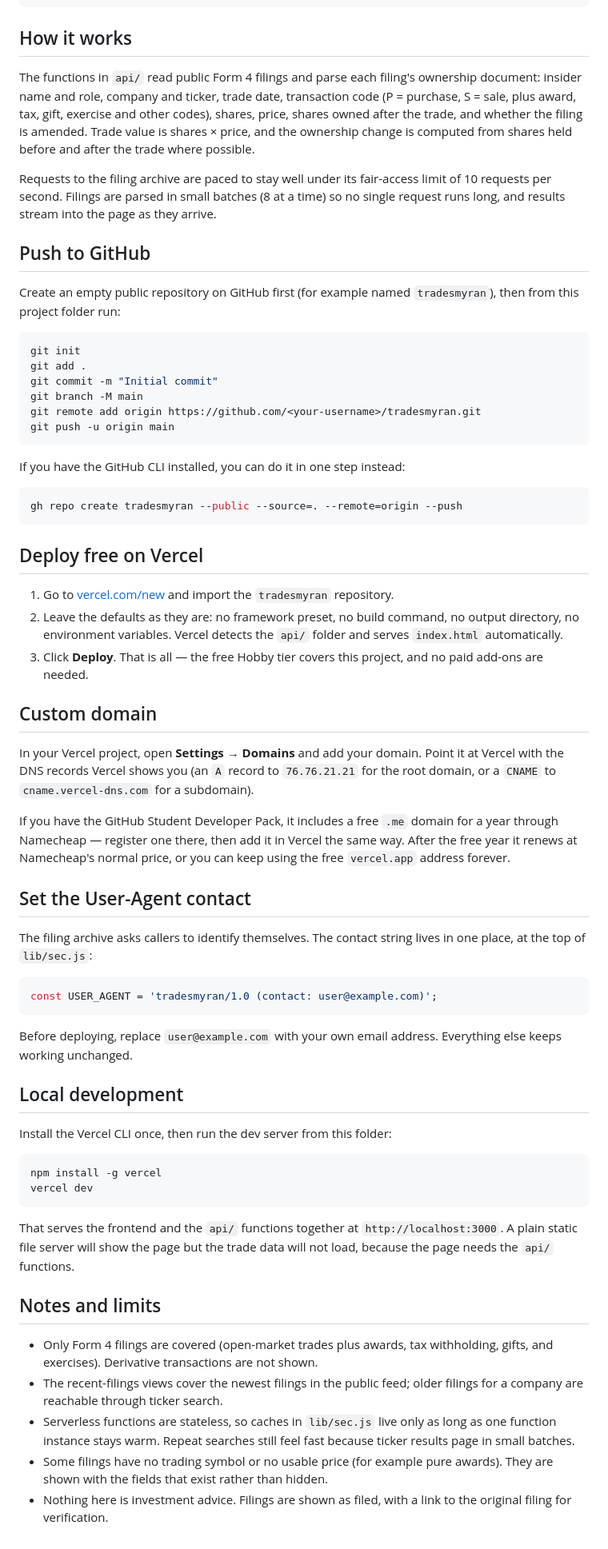
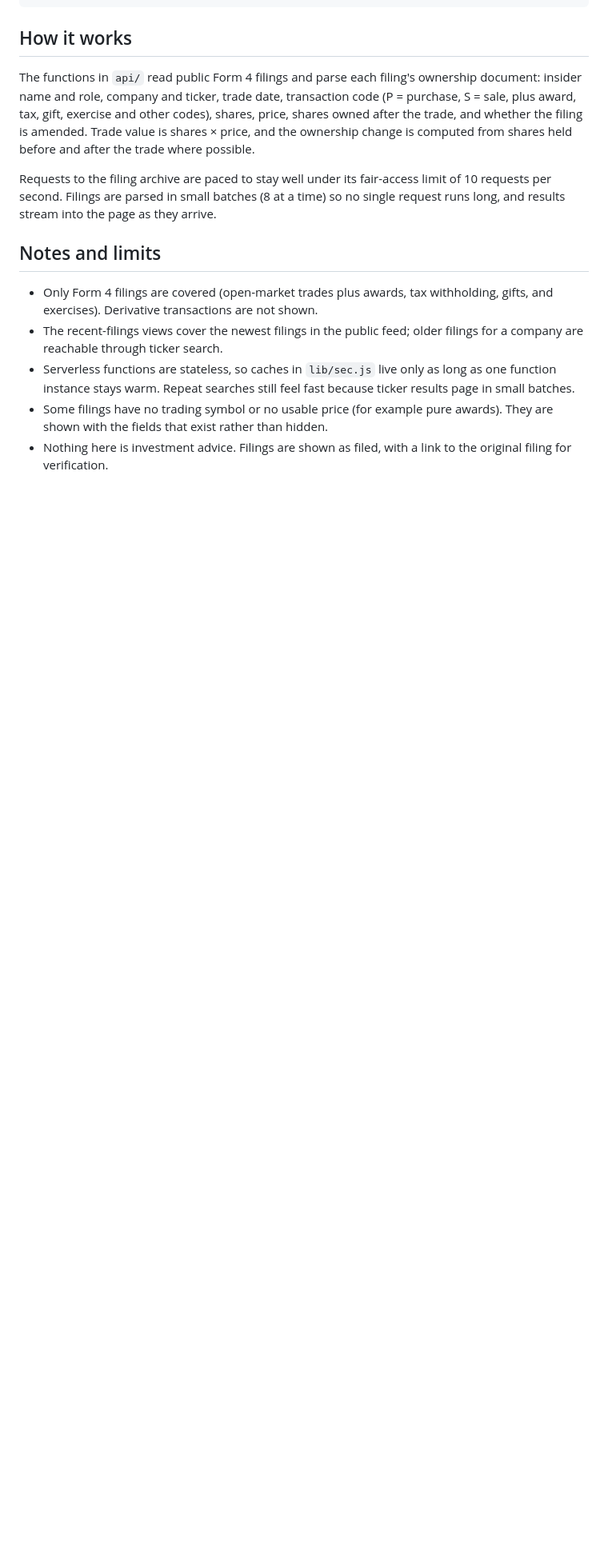
Before and after one commit to sabik360/-TradesMyran, a Markdown page: README.md, the part around the change. Shown at 80% size. Rendered like a GitHub page; blank space fills up the shorter version.

````diff
--- a/README.md
+++ b/README.md
@@ -66,73 +66,6 @@ limit of 10 requests per second. Filings are parsed in small batches (8 at a
 time) so no single request runs long, and results stream into the page as
 they arrive.
 
-## Push to GitHub
-
-Create an empty public repository on GitHub first (for example named
-`tradesmyran`), then from this project folder run:
-
-```bash
-git init
-git add .
-git commit -m "Initial commit"
-git branch -M main
-git remote add origin https://github.com/<your-username>/tradesmyran.git
-git push -u origin main
-```
-
-If you have the GitHub CLI installed, you can do it in one step instead:
-
-```bash
-gh repo create tradesmyran --public --source=. --remote=origin --push
-```
-
-## Deploy free on Vercel
-
-1. Go to [vercel.com/new](https://vercel.com/new) and import the
-   `tradesmyran` repository.
-2. Leave the defaults as they are: no framework preset, no build command, no
-   output directory, no environment variables. Vercel detects the `api/`
-   folder and serves `index.html` automatically.
-3. Click **Deploy**. That is all — the free Hobby tier covers this project,
-   and no paid add-ons are needed.
-
-## Custom domain
-
-In your Vercel project, open **Settings → Domains** and add your domain.
-Point it at Vercel with the DNS records Vercel shows you (an `A` record to
-`76.76.21.21` for the root domain, or a `CNAME` to `cname.vercel-dns.com`
-for a subdomain).
-
-If you have the GitHub Student Developer Pack, it includes a free `.me`
-domain for a year through Namecheap — register one there, then add it in
-Vercel the same way. After the free year it renews at Namecheap's normal
-price, or you can keep using the free `vercel.app` address forever.
-
-## Set the User-Agent contact
-
-The filing archive asks callers to identify themselves. The contact string
-lives in one place, at the top of `lib/sec.js`:
-
-```js
-const USER_AGENT = 'tradesmyran/1.0 (contact: user@example.com)';
-```
-
-Before deploying, replace `user@example.com` with your own email address.
-Everything else keeps working unchanged.
-
-## Local development
-
-Install the Vercel CLI once, then run the dev server from this folder:
-
-```bash
-npm install -g vercel
-vercel dev
-```
-
-That serves the frontend and the `api/` functions together at
-`http://localhost:3000`. A plain static file server will show the page but
-the trade data will not load, because the page needs the `api/` functions.
-
 ## Notes and limits
 
 - Only Form 4 filings are covered (open-market trades plus awards, tax
````
